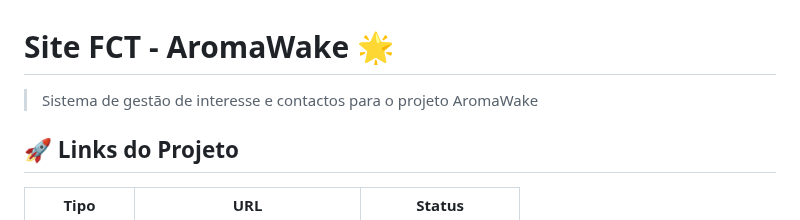
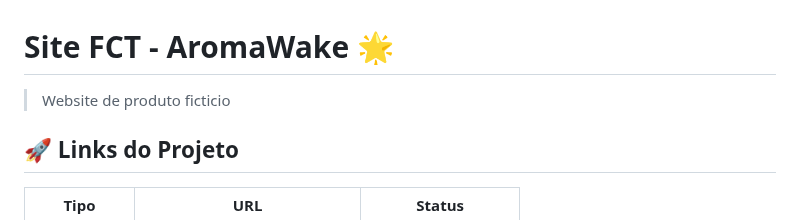
Before and after one commit to Boingwolf/Site-FCT, a Markdown page: README.md, the part around the change. GitHub-like rendering.

Commit message:
Revise project description for AromaWake
Update project description in README

```diff
--- a/README.md
+++ b/README.md
@@ -1,6 +1,6 @@
 # Site FCT - AromaWake 🌟
 
-> Sistema de gestão de interesse e contactos para o projeto AromaWake
+> Website de produto ficticio
 
 ## 🚀 Links do Projeto
 
```
